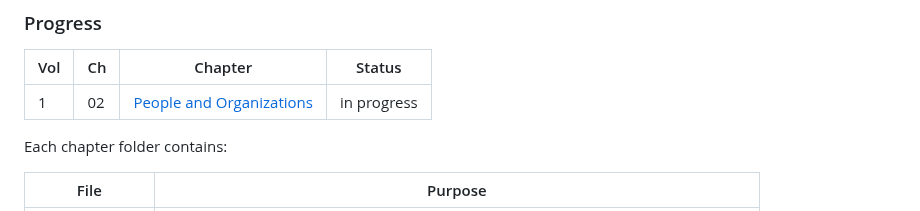
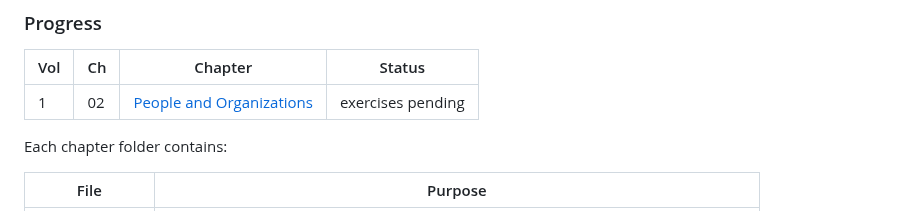
Before and after one commit to mauricioaznar/data-modelling-patterns, a Markdown page: README.md, the part around the change. Drawn GitHub-style.

Commit message:
Vol 1 Ch 2: end-of-chapter exercises and core ponder set
Co-Authored-By: Claude Opus 5.5 <noreply@anthropic.com>

```diff
--- a/README.md
+++ b/README.md
@@ -27,7 +27,7 @@ volumes. Vol 2's industry models can therefore extend Vol 1's `party` directly.
 
 | Vol | Ch | Chapter | Status |
 |-----|----|---------|--------|
-| 1 | 02 | [People and Organizations](volumes/v1-all-enterprises/02-people-and-organizations/NOTES.md) | in progress |
+| 1 | 02 | [People and Organizations](volumes/v1-all-enterprises/02-people-and-organizations/NOTES.md) | exercises pending |
 
 Each chapter folder contains:
 
```
Also changed, not shown: CHANGELOG.md (+4 -2 lines), 1 other file.
